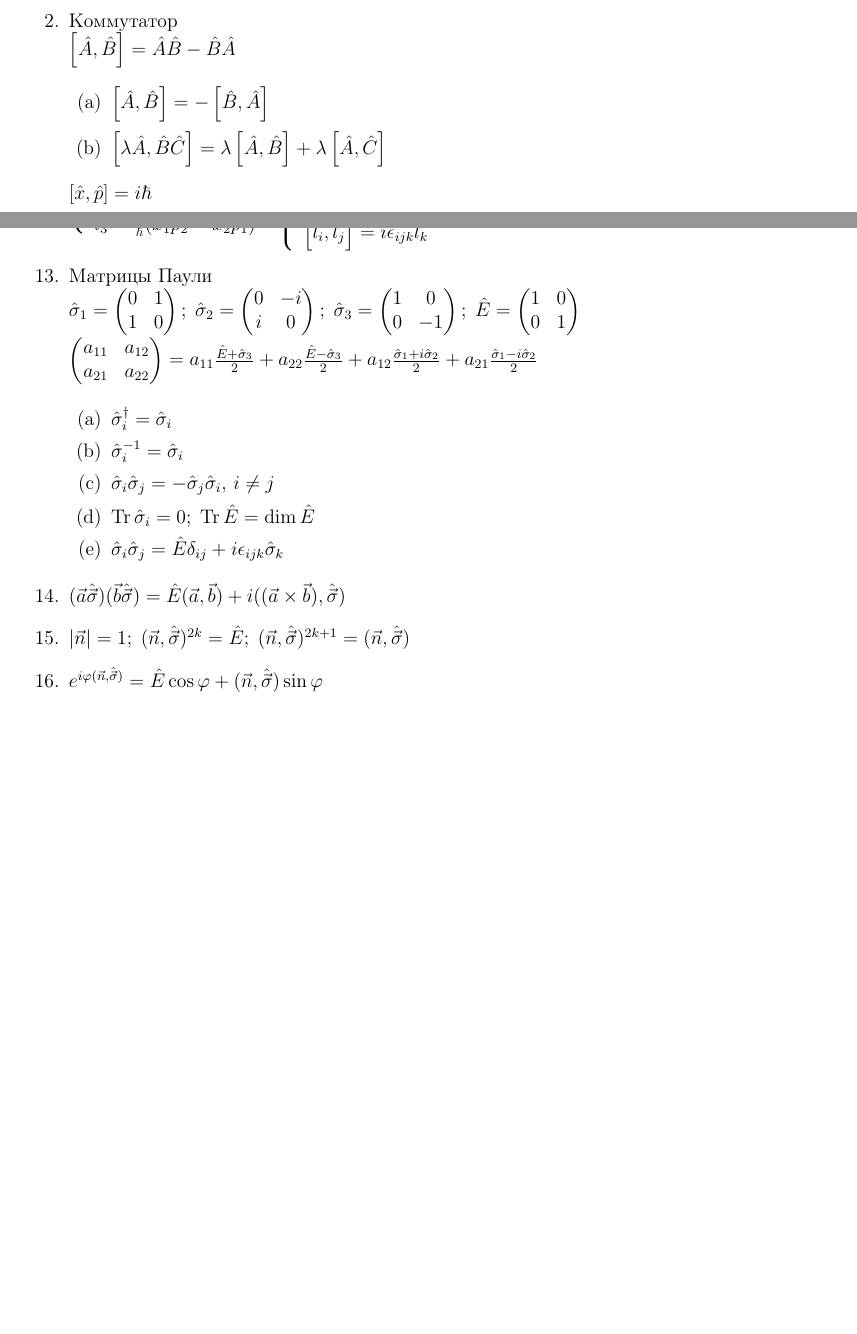
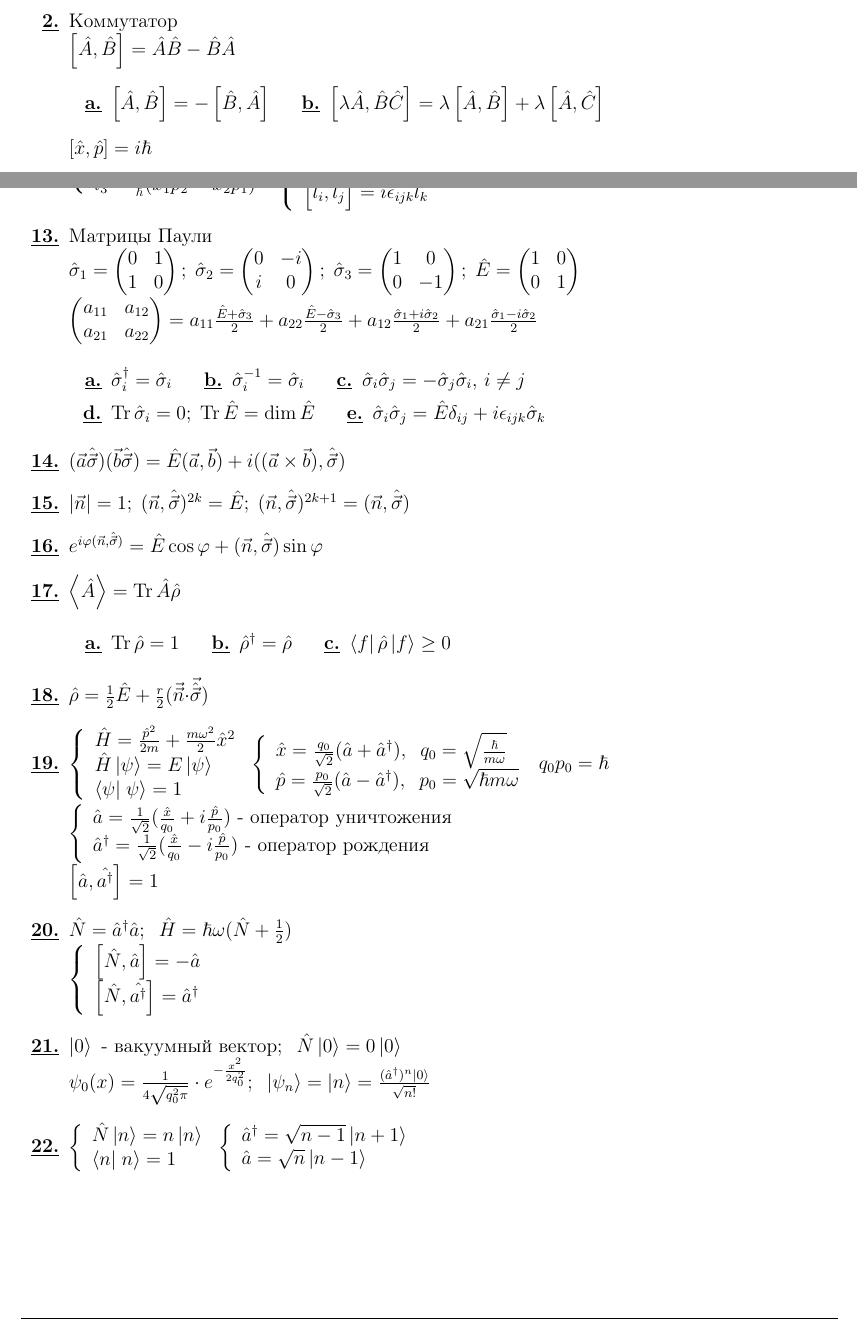
Before and after one commit to xtotdam/hints-and-candies, a LaTeX document (quantum.tex): two parts of pages 1 and 2 of 2, joined at a grey line, cut so that both start at the same text. Compiled offline with pdfLaTeX.

Commit message:
add quants

```diff
--- a/quantum.tex
+++ b/quantum.tex
@@ -61,16 +61,53 @@
       a_{22}\frac{\hat{E}-\hat{\sigma}_3}{2} +
       a_{12}\frac{\hat{\sigma}_1+i\hat{\sigma}_2}{2} +
       a_{21}\frac{\hat{\sigma}_1-i\hat{\sigma}_2}{2}$\\
-      \begin{enumerate}
+      \begin{enumerate}[label=\textbf{\underline{\alph*.}}]
             \item $\hat{\sigma}_i^\dagger = \hat{\sigma}_i$
-            \item $\hat{\sigma}_i^{-1} = \hat{\sigma}_i$
-            \item $\hat{\sigma}_i\hat{\sigma}_j=-\hat{\sigma}_j\hat{\sigma}_i,\,i\neq j $
+            \inlineitem $\hat{\sigma}_i^{-1} = \hat{\sigma}_i$
+            \inlineitem $\hat{\sigma}_i\hat{\sigma}_j=-\hat{\sigma}_j\hat{\sigma}_i,\,i\neq j $
             \item $\Tr{\hat{\sigma}_i} = 0 ;\; \Tr{\hat{E}} = \Dim{\hat{E}}$
-            \item $\hat{\sigma}_i\hat{\sigma}_j=\hat{E}\delta_{ij} + i\epsilon_{ijk}\hat{\sigma}_k$
+            \inlineitem $\hat{\sigma}_i\hat{\sigma}_j=\hat{E}\delta_{ij} + i\epsilon_{ijk}\hat{\sigma}_k$
       \end{enumerate}
 \item $(\vec{a}\hat{\vec{\sigma}})(\vec{b}\hat{\vec{\sigma}}) = \hat{E}(\vec{a},\vec{b}) + i((\vec{a}\times\vec{b}),\hat{\vec{\sigma}})$
 \item $ \abs{\vec{n}}=1;\; (\vec{n},\hat{\vec{\sigma}})^{2k} = \hat{E};\; (\vec{n},\hat{\vec{\sigma}})^{2k+1} = (\vec{n},\hat{\vec{\sigma}})$
 \item $ e^{i\varphi(\vec{n},\hat{\vec{\sigma}})} = \hat{E}\cos{\varphi}+(\vec{n},\hat{\vec{\sigma}})\sin{\varphi} $
+\item $\avg{\hat{A}}=\Tr{\hat{A}\hat{\rho}} $\\
+      \begin{enumerate}[label=\textbf{\underline{\alph*.}}]
+      \item $\Tr{\hat{\rho}}=1 $
+      \inlineitem $\hat{\rho}^\dagger=\hat{\rho} $
+      \inlineitem $\matrixel{f}{\hat{\rho}}{f}\ge0 $
+      \end{enumerate}
+\item $\hat{\rho}=\frac1{2}\hat{E}+\frac{r}{2}\scmult{\vec{n}}{\hat{\vec{\sigma}}} $
+\item $\left\{\begin{array}{l}
+            \hat{H}=\frac{\hat{p}^2}{2m}+\frac{m\omega^2}{2}\hat{x}^2\\
+            \hat{H}\ket{\psi}=E\ket{\psi}\\
+            \braket{\psi}{\psi}=1
+      \end{array}\right.$
+      $\left\{\begin{array}{l}
+            \hat{x}=\frac{q_0}{\sqrt{2}}(\hat{a}+\hat{a}^\dagger),\;\;q_0=\sqrt{\frac{\hbar}{m\omega}}\\
+            \hat{p}=\frac{p_0}{\sqrt{2}}(\hat{a}-\hat{a}^\dagger),\;\;p_0=\sqrt{\hbar m\omega}\\
+      \end{array}\right.\,\,q_0p_0=\hbar$\\
+      $\left\{\begin{array}{l}
+            \hat{a}=\frac1{\sqrt{2}}(\frac{\hat{x}}{q_0}+i\frac{\hat{p}}{p_0})\text{ - оператор уничтожения}\\
+            \hat{a}^\dagger=\frac1{\sqrt{2}}(\frac{\hat{x}}{q_0}-i\frac{\hat{p}}{p_0})\text{ - оператор рождения}\\
+      \end{array}\right.$\\
+      $\comm{a}{a^\dagger}=1 $
+\item $\hat{N}=\hat{a}^\dagger\hat{a};\;\;\hat{H}=\hbar\omega(\hat{N}+\frac1{2}) $\\
+      $\left\{\begin{array}{l}
+            \comm{N}{a}=-\hat{a}\\
+            \comm{N}{a^\dagger}=\hat{a}^\dagger
+      \end{array}\right.$
+\item $\ket{0}\text{ - вакуумный вектор};\;\;\hat{N}\ket{0}=0\ket{0}$\\
+      $\psi_0(x)=\frac1{4\sqrt{q_0^2\pi}}\cdot e^{-\frac{x^2}{2q_0^2}};\;\;
+      \ket{\psi_n}=\ket{n}=\frac{(\hat{a}^\dagger)^n\ket{0}}{\sqrt{n!}} $
+\item $\left\{\begin{array}{l}
+            \hat{N}\ket{n}=n\ket{n}\\
+            \braket{n}{n}=1
+      \end{array}\right.$
+      $\left\{\begin{array}{l}
+            \hat{a}^\dagger=\sqrt{n-1}\ket{n+1}\\
+            \hat{a}=\sqrt{n}\ket{n-1}
+      \end{array}\right.$
 \end{enumerate}
 \vfill\line(1,0){500}
 \end{document}
```
Also changed, not shown: quantum.tex (6 more changed lines).
